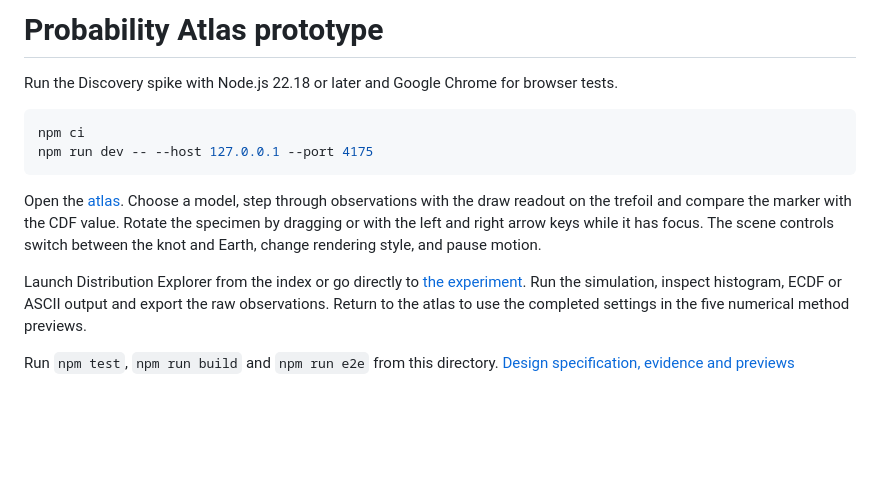
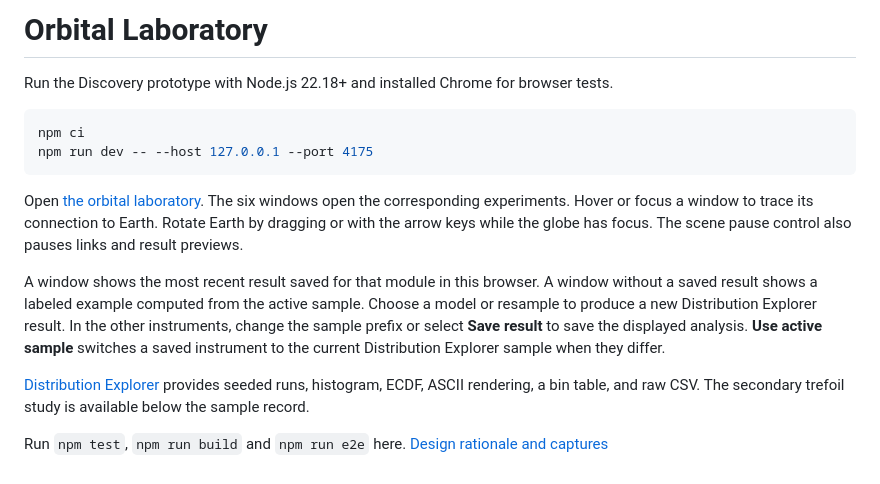
Before and after one commit to punyzxc/matstat-lab, a Markdown page: spikes/visual-foundation/README.md, the part around the change. Rendered like a GitHub page; blank space fills up the shorter version.

Commit message:
feat: connect saved experiment previews to an orbital laboratory
Agent: codex@puny
Issue: #1

```diff
--- a/spikes/visual-foundation/README.md
+++ b/spikes/visual-foundation/README.md
@@ -1,14 +1,16 @@
-# Probability Atlas prototype
+# Orbital Laboratory
 
-Run the Discovery spike with Node.js 22.18 or later and Google Chrome for browser tests.
+Run the Discovery prototype with Node.js 22.18+ and installed Chrome for browser tests.
 
 ~~~powershell
 npm ci
 npm run dev -- --host 127.0.0.1 --port 4175
 ~~~
 
-Open the [atlas](http://127.0.0.1:4175/). Choose a model, step through observations with the draw readout on the trefoil and compare the marker with the CDF value. Rotate the specimen by dragging or with the left and right arrow keys while it has focus. The scene controls switch between the knot and Earth, change rendering style, and pause motion.
+Open [the orbital laboratory](http://127.0.0.1:4175/). The six windows open the corresponding experiments. Hover or focus a window to trace its connection to Earth. Rotate Earth by dragging or with the arrow keys while the globe has focus. The scene pause control also pauses links and result previews.
 
-Launch Distribution Explorer from the index or go directly to [the experiment](http://127.0.0.1:4175/#module/distribution). Run the simulation, inspect histogram, ECDF or ASCII output and export the raw observations. Return to the atlas to use the completed settings in the five numerical method previews.
+A window shows the most recent result saved for that module in this browser. A window without a saved result shows a labeled example computed from the active sample. Choose a model or resample to produce a new Distribution Explorer result. In the other instruments, change the sample prefix or select **Save result** to save the displayed analysis. **Use active sample** switches a saved instrument to the current Distribution Explorer sample when they differ.
 
-Run `npm test`, `npm run build` and `npm run e2e` from this directory. [Design specification, evidence and previews](../../docs/research/visual-foundation.md)
+[Distribution Explorer](http://127.0.0.1:4175/#module/distribution) provides seeded runs, histogram, ECDF, ASCII rendering, a bin table, and raw CSV. The secondary trefoil study is available below the sample record.
+
+Run `npm test`, `npm run build` and `npm run e2e` here. [Design rationale and captures](../../docs/research/visual-foundation.md)
```
Also changed, not shown: docs/research/visual-foundation.md (+15 -21 lines), docs/research/assets/orbital-laboratory-desktop.png (added), docs/research/assets/orbital-laboratory-mobile.png (added), 14 other files.
